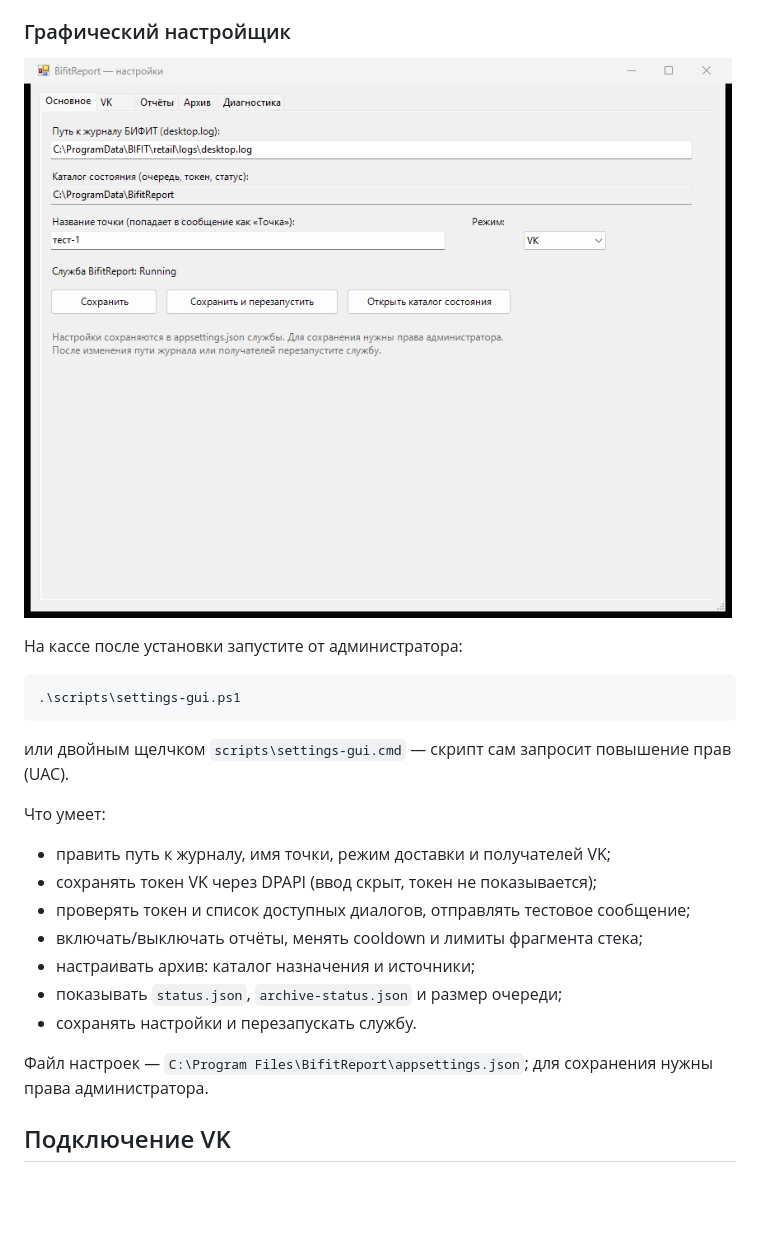
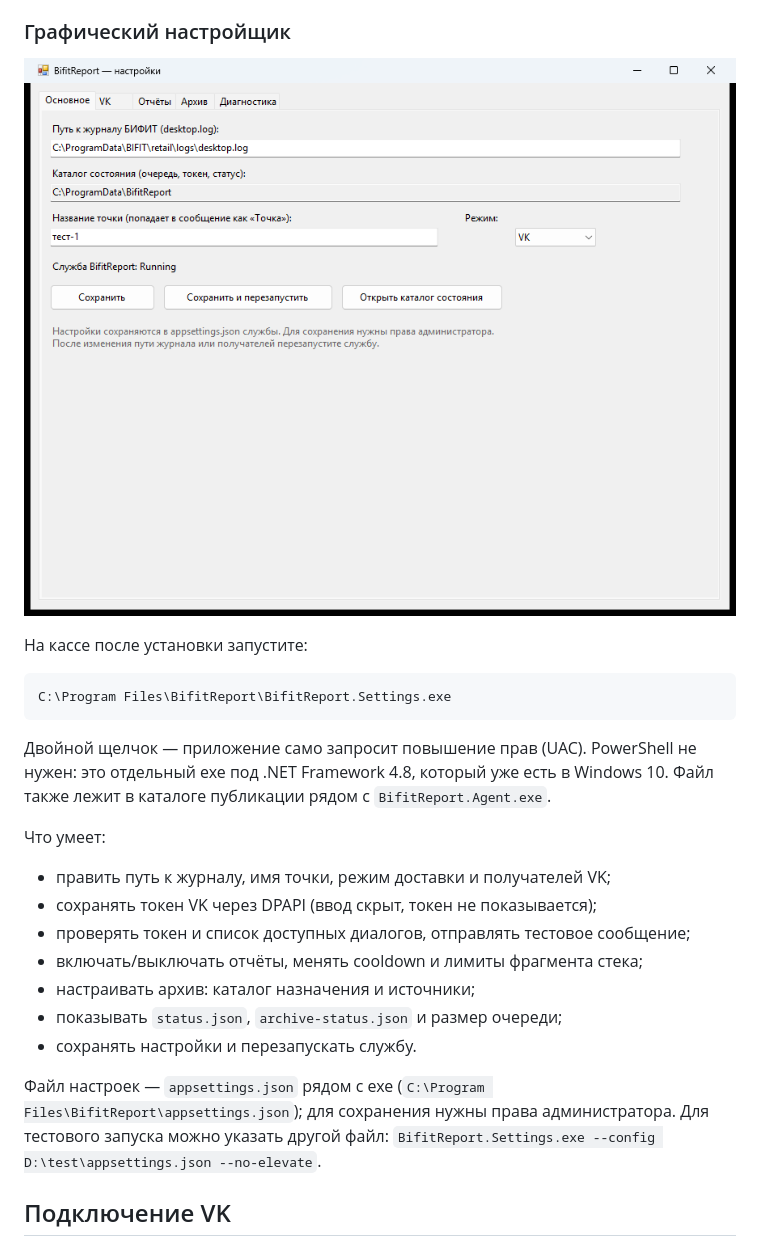
Before and after one commit to Arseniys1/bifit-report, a Markdown page: README.md, the part around the change. GitHub-like rendering; pictures changed too: docs/settings-gui.png; blank space fills up the shorter version.

````diff
--- a/README.md
+++ b/README.md
@@ -153,13 +153,13 @@ dotnet run --project .\src\BifitReport.Agent\BifitReport.Agent.csproj -c Release
 
 ![Графический настройщик BifitReport](docs/settings-gui.png)
 
-На кассе после установки запустите от администратора:
+На кассе после установки запустите:
 
-```powershell
-.\scripts\settings-gui.ps1
+```text
+C:\Program Files\BifitReport\BifitReport.Settings.exe
 ```
 
-или двойным щелчком `scripts\settings-gui.cmd` — скрипт сам запросит повышение прав (UAC).
+Двойной щелчок — приложение само запросит повышение прав (UAC). PowerShell не нужен: это отдельный exe под .NET Framework 4.8, который уже есть в Windows 10. Файл также лежит в каталоге публикации рядом с `BifitReport.Agent.exe`.
 
 Что умеет:
 
@@ -171,7 +171,7 @@ dotnet run --project .\src\BifitReport.Agent\BifitReport.Agent.csproj -c Release
 - показывать `status.json`, `archive-status.json` и размер очереди;
 - сохранять настройки и перезапускать службу.
 
-Файл настроек — `C:\Program Files\BifitReport\appsettings.json`; для сохранения нужны права администратора.
+Файл настроек — `appsettings.json` рядом с exe (`C:\Program Files\BifitReport\appsettings.json`); для сохранения нужны права администратора. Для тестового запуска можно указать другой файл: `BifitReport.Settings.exe --config D:\test\appsettings.json --no-elevate`.
 
 ## Подключение VK
 
````
Also changed, not shown: 13 other files.
